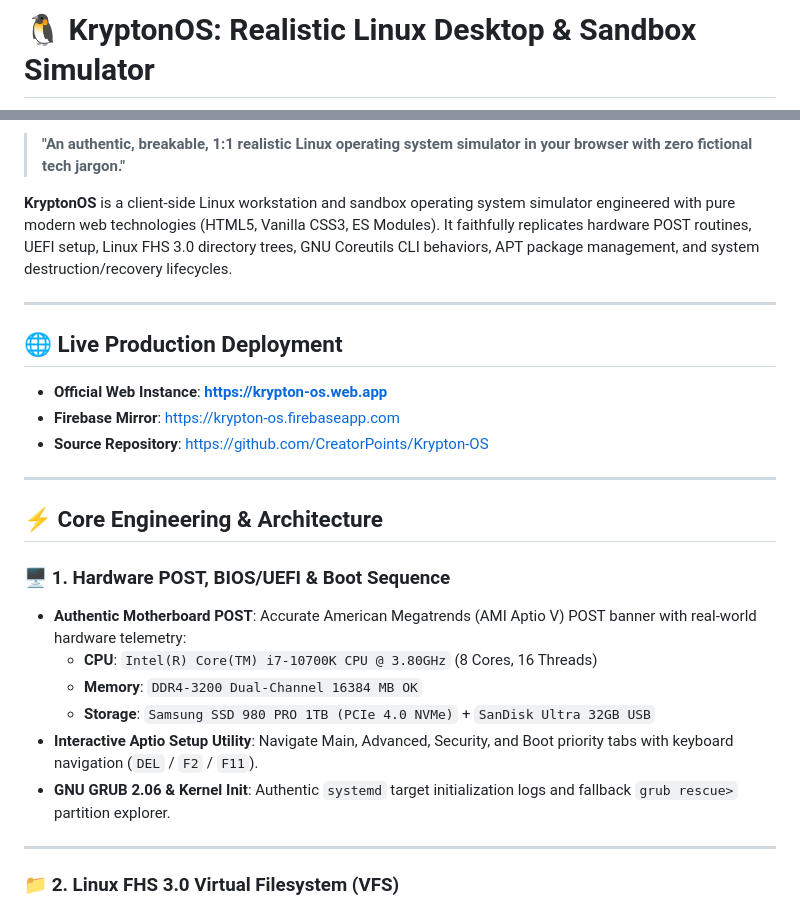
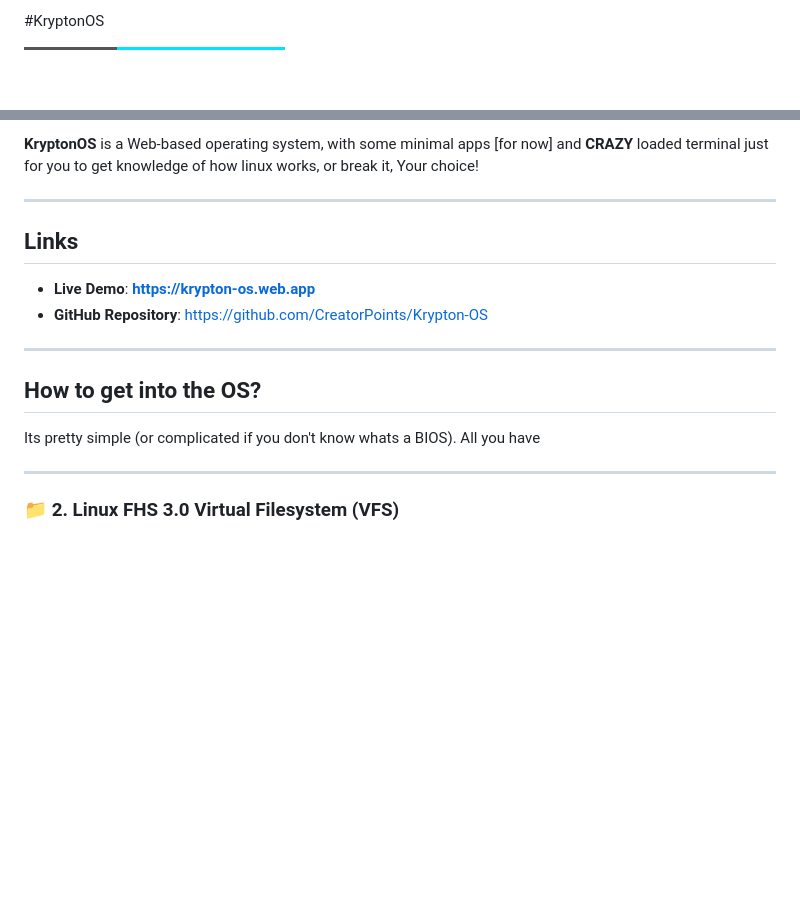
Before and after one commit to CreatorPoints/Krypton-OS, a Markdown page: README.md, 2 parts joined by grey strips. Rendered like a GitHub page; badges without logos; blank space fills up the shorter version.

Commit message:
I did half revision of the readme
Updated README to improve clarity and structure, including new sections and links.

```diff
--- a/README.md
+++ b/README.md
@@ -1,3 +1,3 @@
-# 🐧 KryptonOS: Realistic Linux Desktop & Sandbox Simulator
+#KryptonOS
 
 [![Live Demo](https://img.shields.io/badge/Live_Demo-krypton--os.web.app-00e5ff?style=for-the-badge&logo=firebase)](https://krypton-os.web.app)
@@ -7,27 +4,18 @@
 
-> **"An authentic, breakable, 1:1 realistic Linux operating system simulator in your browser with zero fictional tech jargon."**
-
-**KryptonOS** is a client-side Linux workstation and sandbox operating system simulator engineered with pure modern web technologies (HTML5, Vanilla CSS3, ES Modules). It faithfully replicates hardware POST routines, UEFI setup, Linux FHS 3.0 directory trees, GNU Coreutils CLI behaviors, APT package management, and system destruction/recovery lifecycles.
+**KryptonOS** is a Web-based operating system, with some minimal apps [for now] and **CRAZY** loaded terminal just for you to get knowledge of how linux works, or break it, Your choice!
 
 ---
 
-## 🌐 Live Production Deployment
+## Links
 
-- **Official Web Instance**: **[https://krypton-os.web.app](https://krypton-os.web.app)**
-- **Firebase Mirror**: [https://krypton-os.firebaseapp.com](https://krypton-os.firebaseapp.com)
-- **Source Repository**: [https://github.com/CreatorPoints/Krypton-OS](https://github.com/CreatorPoints/Krypton-OS)
+- **Live Demo**: **[https://krypton-os.web.app](https://krypton-os.web.app)**
+- **GitHub Repository**: [https://github.com/CreatorPoints/Krypton-OS](https://github.com/CreatorPoints/Krypton-OS)
 
 ---
 
-## ⚡ Core Engineering & Architecture
+## How to get into the OS?
 
-### 🖥️ 1. Hardware POST, BIOS/UEFI & Boot Sequence
-- **Authentic Motherboard POST**: Accurate American Megatrends (AMI Aptio V) POST banner with real-world hardware telemetry:
-  - **CPU**: `Intel(R) Core(TM) i7-10700K CPU @ 3.80GHz` (8 Cores, 16 Threads)
-  - **Memory**: `DDR4-3200 Dual-Channel 16384 MB OK`
-  - **Storage**: `Samsung SSD 980 PRO 1TB (PCIe 4.0 NVMe)` + `SanDisk Ultra 32GB USB`
-- **Interactive Aptio Setup Utility**: Navigate Main, Advanced, Security, and Boot priority tabs with keyboard navigation (`DEL` / `F2` / `F11`).
-- **GNU GRUB 2.06 & Kernel Init**: Authentic `systemd` target initialization logs and fallback `grub rescue>` partition explorer.
+Its pretty simple (or complicated if you don't know whats a BIOS). All you have
 
 ---
 
```
Also changed, not shown: other parts of README.md (+0 -3 lines).
